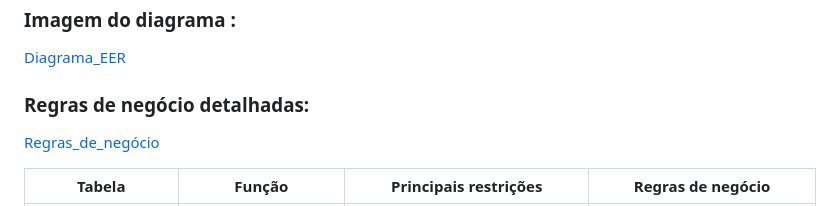
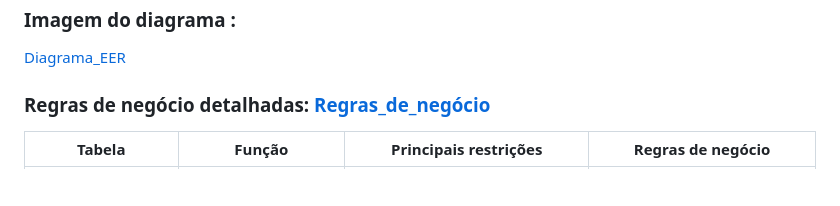
Before and after one commit to gigi-zacaroni/Sistema_de_Reviews, a Markdown page: README.md, the part around the change. Rendered like a GitHub page; blank space fills up the shorter version.

```diff
--- a/README.md
+++ b/README.md
@@ -33,9 +33,9 @@ O projeto roda inteiro em Docker: um comando sobe a API e o banco.
 ### Imagem do diagrama :
 [Diagrama_EER](Imagens/Diagrama_EER.png)
 
-### Regras de negócio detalhadas:
+### Regras de negócio detalhadas: [Regras_de_negócio](Sprints/Sprint-1.md)
 
-[Regras_de_negócio](Sprints/Sprint-1.md)
+
 
 | Tabela | Função | Principais restrições | Regras de negócio |
 |---|---|---|---|
```
